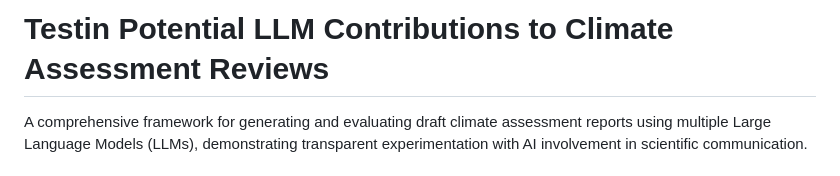
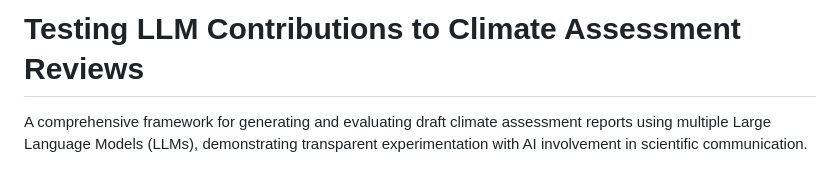
Before and after one commit to fredzannarbor/ar7-climate-assessment, a Markdown page: README.md, the part around the change. Drawn GitHub-style.

Commit message:
Additional README refinements
- Further wording improvements
- Enhanced clarity and accuracy
- Updated template

🤖 Generated with Claude Code

Co-Authored-By: Claude <noreply@anthropic.com>

```diff
--- a/README.md
+++ b/README.md
@@ -1,4 +1,4 @@
-# Testin Potential LLM Contributions to Climate Assessment Reviews
+# Testing LLM Contributions to Climate Assessment Reviews
 
 A comprehensive framework for generating and evaluating draft climate assessment reports using multiple Large Language Models (LLMs), demonstrating transparent experimentation with AI involvement in scientific communication.
 
```
